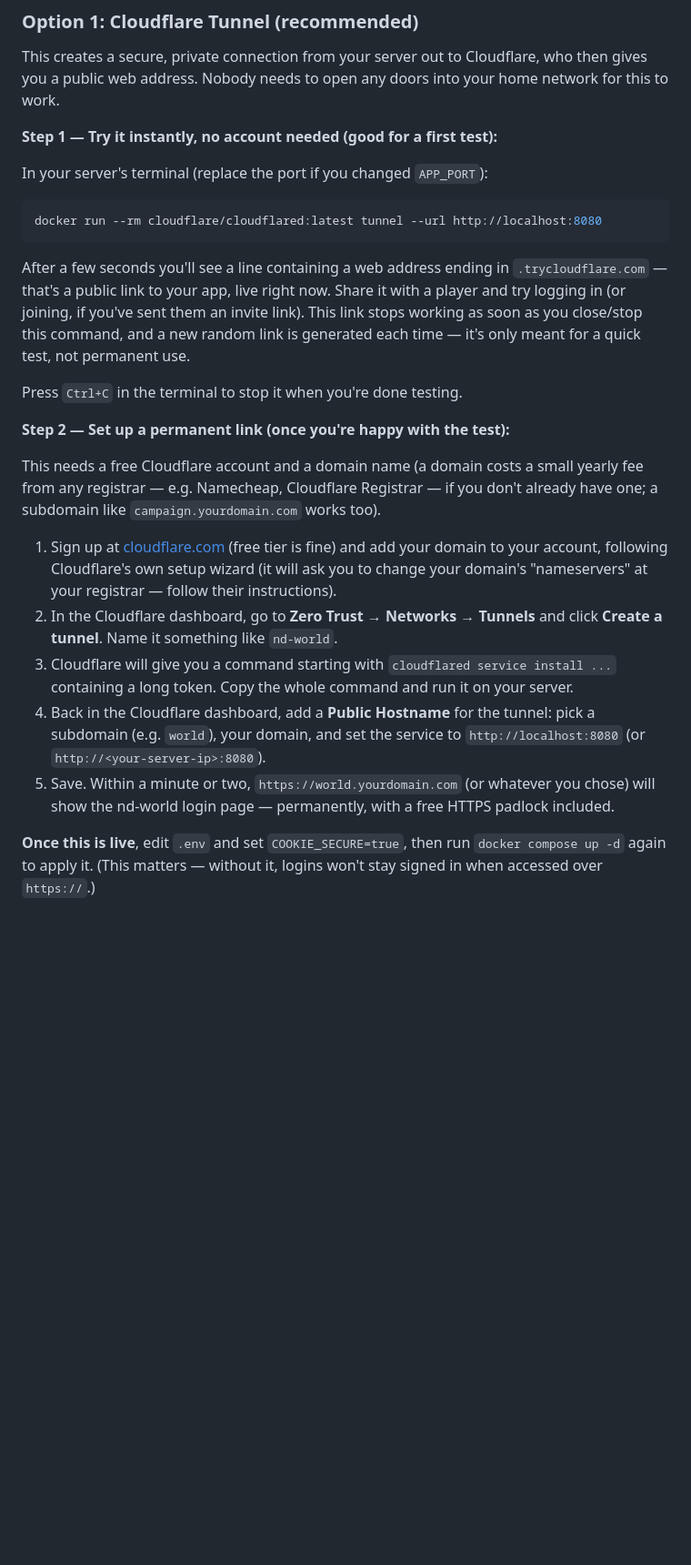
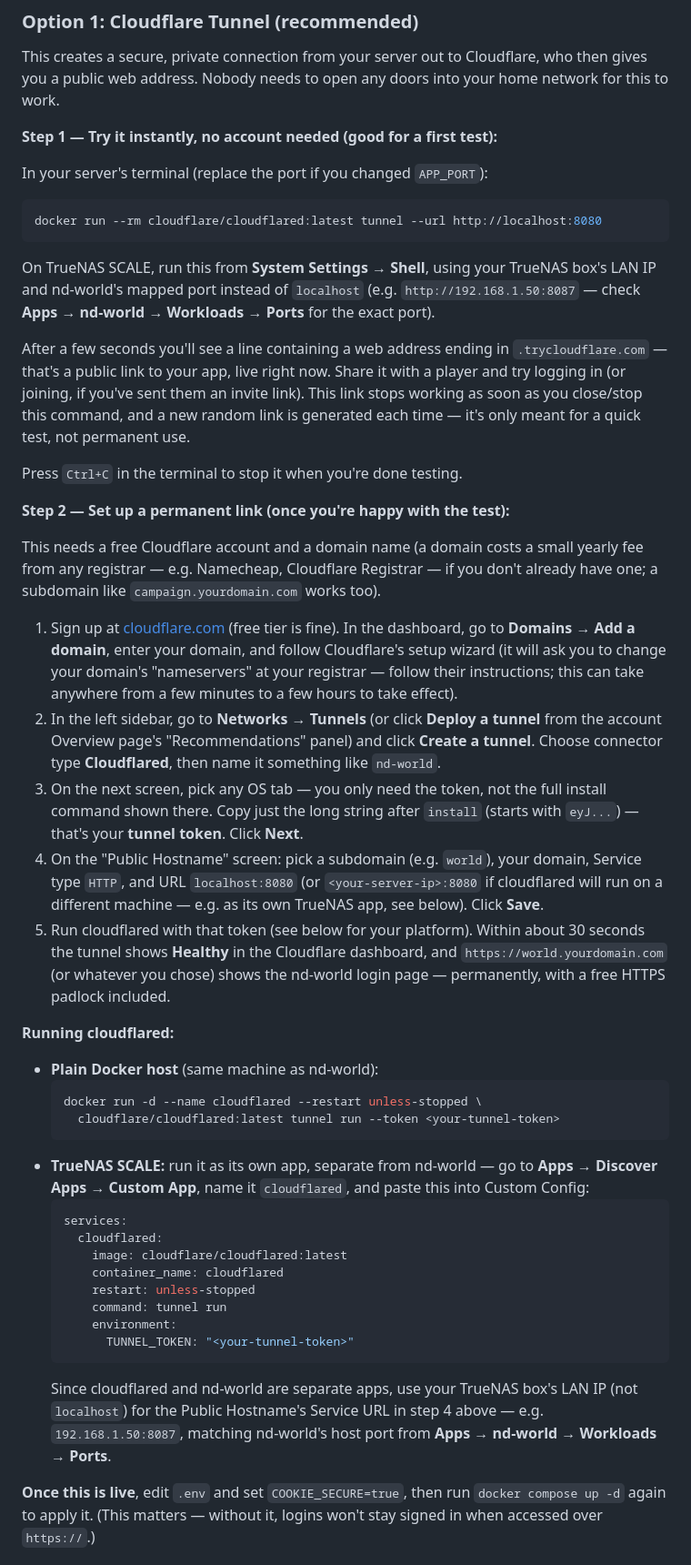
Before and after one commit to 8bit-boom/nd-world, a Markdown page: docs/DEPLOYMENT.md, the part around the change. Shown at 91% size. GitHub-like rendering; blank space fills up the shorter version.

Commit message:
Update Cloudflare Tunnel deployment docs for current dashboard UI and TrueNAS SCALE
Cloudflare moved tunnel creation out from under 'Zero Trust' in their nav
(now Networks > Tunnels directly), and the token-only flow is clearer than
copying the full install command. Adds TrueNAS SCALE-specific steps since
cloudflared has to run as its own Custom App there rather than a system
service, reachable over LAN IP instead of localhost.

````diff
--- a/docs/DEPLOYMENT.md
+++ b/docs/DEPLOYMENT.md
@@ -50,6 +50,11 @@ In your server's terminal (replace the port if you changed `APP_PORT`):
 ```bash
 docker run --rm cloudflare/cloudflared:latest tunnel --url http://localhost:8080
 ```
+On TrueNAS SCALE, run this from **System Settings → Shell**, using your
+TrueNAS box's LAN IP and nd-world's mapped port instead of `localhost` (e.g.
+`http://192.168.1.50:8087` — check **Apps → nd-world → Workloads → Ports**
+for the exact port).
+
 After a few seconds you'll see a line containing a web address ending in
 `.trycloudflare.com` — that's a public link to your app, live right now.
 Share it with a player and try logging in (or joining, if you've sent them an
@@ -66,21 +71,53 @@ small yearly fee from any registrar — e.g. Namecheap, Cloudflare Registrar —
 if you don't already have one; a subdomain like `campaign.yourdomain.com`
 works too).
 
-1. Sign up at [cloudflare.com](https://cloudflare.com) (free tier is fine)
-   and add your domain to your account, following Cloudflare's own setup
-   wizard (it will ask you to change your domain's "nameservers" at your
-   registrar — follow their instructions).
-2. In the Cloudflare dashboard, go to **Zero Trust → Networks → Tunnels** and
-   click **Create a tunnel**. Name it something like `nd-world`.
-3. Cloudflare will give you a command starting with
-   `cloudflared service install ...` containing a long token. Copy the whole
-   command and run it on your server.
-4. Back in the Cloudflare dashboard, add a **Public Hostname** for the
-   tunnel: pick a subdomain (e.g. `world`), your domain, and set the service
-   to `http://localhost:8080` (or `http://<your-server-ip>:8080`).
-5. Save. Within a minute or two, `https://world.yourdomain.com` (or whatever
-   you chose) will show the nd-world login page — permanently, with a free
-   HTTPS padlock included.
+1. Sign up at [cloudflare.com](https://cloudflare.com) (free tier is fine).
+   In the dashboard, go to **Domains → Add a domain**, enter your domain, and
+   follow Cloudflare's setup wizard (it will ask you to change your domain's
+   "nameservers" at your registrar — follow their instructions; this can
+   take anywhere from a few minutes to a few hours to take effect).
+2. In the left sidebar, go to **Networks → Tunnels** (or click **Deploy a
+   tunnel** from the account Overview page's "Recommendations" panel) and
+   click **Create a tunnel**. Choose connector type **Cloudflared**, then
+   name it something like `nd-world`.
+3. On the next screen, pick any OS tab — you only need the token, not the
+   full install command shown there. Copy just the long string after
+   `install` (starts with `eyJ...`) — that's your **tunnel token**. Click
+   **Next**.
+4. On the "Public Hostname" screen: pick a subdomain (e.g. `world`), your
+   domain, Service type `HTTP`, and URL `localhost:8080` (or
+   `<your-server-ip>:8080` if cloudflared will run on a different machine —
+   e.g. as its own TrueNAS app, see below). Click **Save**.
+5. Run cloudflared with that token (see below for your platform). Within
+   about 30 seconds the tunnel shows **Healthy** in the Cloudflare
+   dashboard, and `https://world.yourdomain.com` (or whatever you chose)
+   shows the nd-world login page — permanently, with a free HTTPS padlock
+   included.
+
+**Running cloudflared:**
+
+- **Plain Docker host** (same machine as nd-world):
+  ```bash
+  docker run -d --name cloudflared --restart unless-stopped \
+    cloudflare/cloudflared:latest tunnel run --token <your-tunnel-token>
+  ```
+- **TrueNAS SCALE:** run it as its own app, separate from nd-world — go to
+  **Apps → Discover Apps → Custom App**, name it `cloudflared`, and paste
+  this into Custom Config:
+  ```yaml
+  services:
+    cloudflared:
+      image: cloudflare/cloudflared:latest
+      container_name: cloudflared
+      restart: unless-stopped
+      command: tunnel run
+      environment:
+        TUNNEL_TOKEN: "<your-tunnel-token>"
+  ```
+  Since cloudflared and nd-world are separate apps, use your TrueNAS box's
+  LAN IP (not `localhost`) for the Public Hostname's Service URL in step 4
+  above — e.g. `192.168.1.50:8087`, matching nd-world's host port from
+  **Apps → nd-world → Workloads → Ports**.
 
 **Once this is live**, edit `.env` and set `COOKIE_SECURE=true`, then run
 `docker compose up -d` again to apply it. (This matters — without it, logins
````
